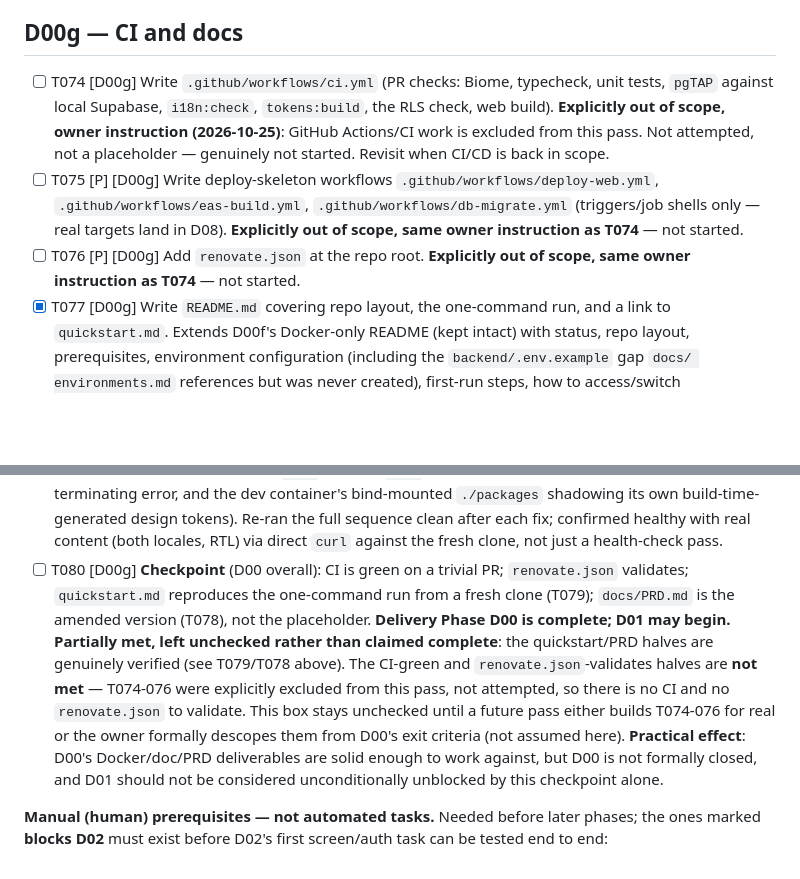
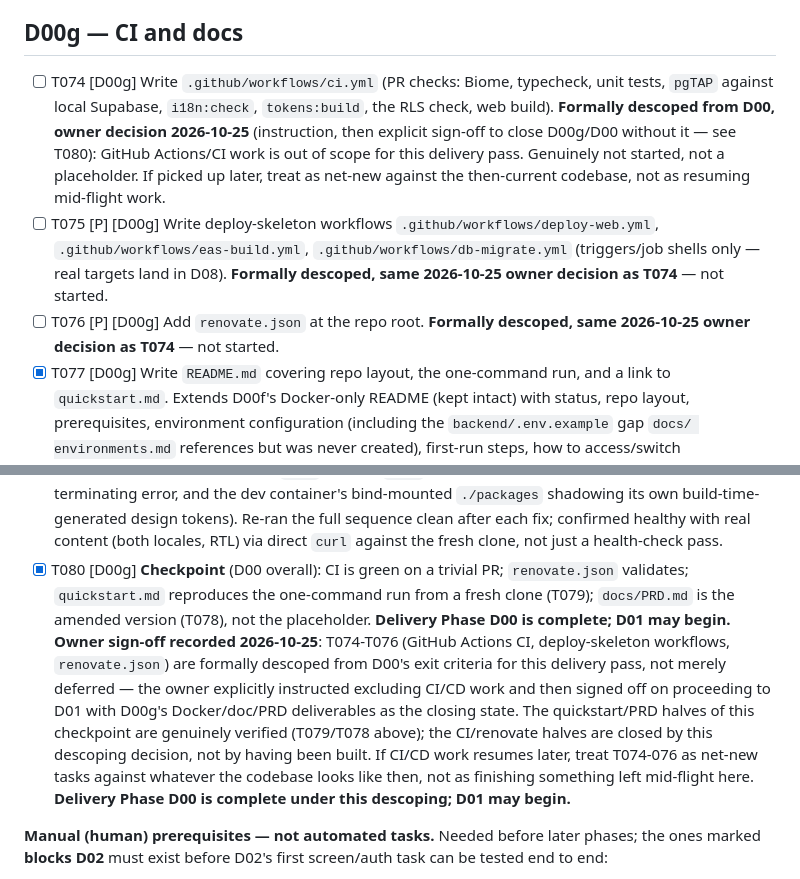
Before and after one commit to Yousef-Abdallah-1711/furever, a Markdown page: specs/001-furever-platform/tasks.md, 2 parts joined by grey strips. GitHub-like rendering; blank space fills up the shorter version.

Commit message:
docs(D00): close D00 under owner-approved CI/CD descoping (T080)
Owner instructed excluding GitHub Actions CI, deploy-skeleton
workflows, and renovate.json from this delivery pass, then signed
off on proceeding to D01 with that as the closing state rather than
building T074-T076. Checks off T080 and updates its note plus
T074-T076's to record this as a formal descoping decision, not an
open gap — if CI/CD work resumes later it's net-new, not resuming
something left mid-flight. Delivery Phase D00 is complete; D01 may
begin.

```diff
--- a/specs/001-furever-platform/tasks.md
+++ b/specs/001-furever-platform/tasks.md
@@ -322,14 +322,16 @@ skeleton (constitution III, VII; D00 scope rule).
 ## D00g — CI and docs
 
 - [ ] T074 [D00g] Write `.github/workflows/ci.yml` (PR checks: Biome, typecheck, unit tests, `pgTAP`
-  against local Supabase, `i18n:check`, `tokens:build`, the RLS check, web build). **Explicitly out of
-  scope, owner instruction (2026-10-25)**: GitHub Actions/CI work is excluded from this pass. Not
-  attempted, not a placeholder — genuinely not started. Revisit when CI/CD is back in scope.
+  against local Supabase, `i18n:check`, `tokens:build`, the RLS check, web build). **Formally descoped
+  from D00, owner decision 2026-10-25** (instruction, then explicit sign-off to close D00g/D00 without
+  it — see T080): GitHub Actions/CI work is out of scope for this delivery pass. Genuinely not started,
+  not a placeholder. If picked up later, treat as net-new against the then-current codebase, not as
+  resuming mid-flight work.
 - [ ] T075 [P] [D00g] Write deploy-skeleton workflows `.github/workflows/deploy-web.yml`,
   `.github/workflows/eas-build.yml`, `.github/workflows/db-migrate.yml` (triggers/job shells only — real
-  targets land in D08). **Explicitly out of scope, same owner instruction as T074** — not started.
-- [ ] T076 [P] [D00g] Add `renovate.json` at the repo root. **Explicitly out of scope, same owner
-  instruction as T074** — not started.
+  targets land in D08). **Formally descoped, same 2026-10-25 owner decision as T074** — not started.
+- [ ] T076 [P] [D00g] Add `renovate.json` at the repo root. **Formally descoped, same 2026-10-25 owner
+  decision as T074** — not started.
 - [x] T077 [D00g] Write `README.md` covering repo layout, the one-command run, and a link to
   `quickstart.md`. Extends D00f's Docker-only README (kept intact) with status, repo layout,
   prerequisites, environment configuration (including the `backend/.env.example` gap `docs/
@@ -359,16 +361,17 @@ skeleton (constitution III, VII; D00 scope rule).
   container's bind-mounted `./packages` shadowing its own build-time-generated design tokens). Re-ran the
   full sequence clean after each fix; confirmed healthy with real content (both locales, RTL) via direct
   `curl` against the fresh clone, not just a health-check pass.
-- [ ] T080 [D00g] **Checkpoint** (D00 overall): CI is green on a trivial PR; `renovate.json` validates;
+- [x] T080 [D00g] **Checkpoint** (D00 overall): CI is green on a trivial PR; `renovate.json` validates;
   `quickstart.md` reproduces the one-command run from a fresh clone (T079); `docs/PRD.md` is the amended
-  version (T078), not the placeholder. **Delivery Phase D00 is complete; D01 may begin.** **Partially
-  met, left unchecked rather than claimed complete**: the quickstart/PRD halves are genuinely verified
-  (see T079/T078 above). The CI-green and `renovate.json`-validates halves are **not met** — T074-076
-  were explicitly excluded from this pass, not attempted, so there is no CI and no `renovate.json` to
-  validate. This box stays unchecked until a future pass either builds T074-076 for real or the owner
-  formally descopes them from D00's exit criteria (not assumed here). **Practical effect**: D00's
-  Docker/doc/PRD deliverables are solid enough to work against, but D00 is not formally closed, and D01
-  should not be considered unconditionally unblocked by this checkpoint alone.
+  version (T078), not the placeholder. **Delivery Phase D00 is complete; D01 may begin.** **Owner sign-off
+  recorded 2026-10-25**: T074-T076 (GitHub Actions CI, deploy-skeleton workflows, `renovate.json`) are
+  formally descoped from D00's exit criteria for this delivery pass, not merely deferred — the owner
+  explicitly instructed excluding CI/CD work and then signed off on proceeding to D01 with D00g's
+  Docker/doc/PRD deliverables as the closing state. The quickstart/PRD halves of this checkpoint are
+  genuinely verified (T079/T078 above); the CI/renovate halves are closed by this descoping decision, not
+  by having been built. If CI/CD work resumes later, treat T074-076 as net-new tasks against whatever the
+  codebase looks like then, not as finishing something left mid-flight here. **Delivery Phase D00 is
+  complete under this descoping; D01 may begin.**
 
 **Manual (human) prerequisites — not automated tasks.** Needed before later phases; the ones marked
 **blocks D02** must exist before D02's first screen/auth task can be tested end to end:
```
Also changed, not shown: specs/001-furever-platform/implementation-log.md (+11 -4 lines).
